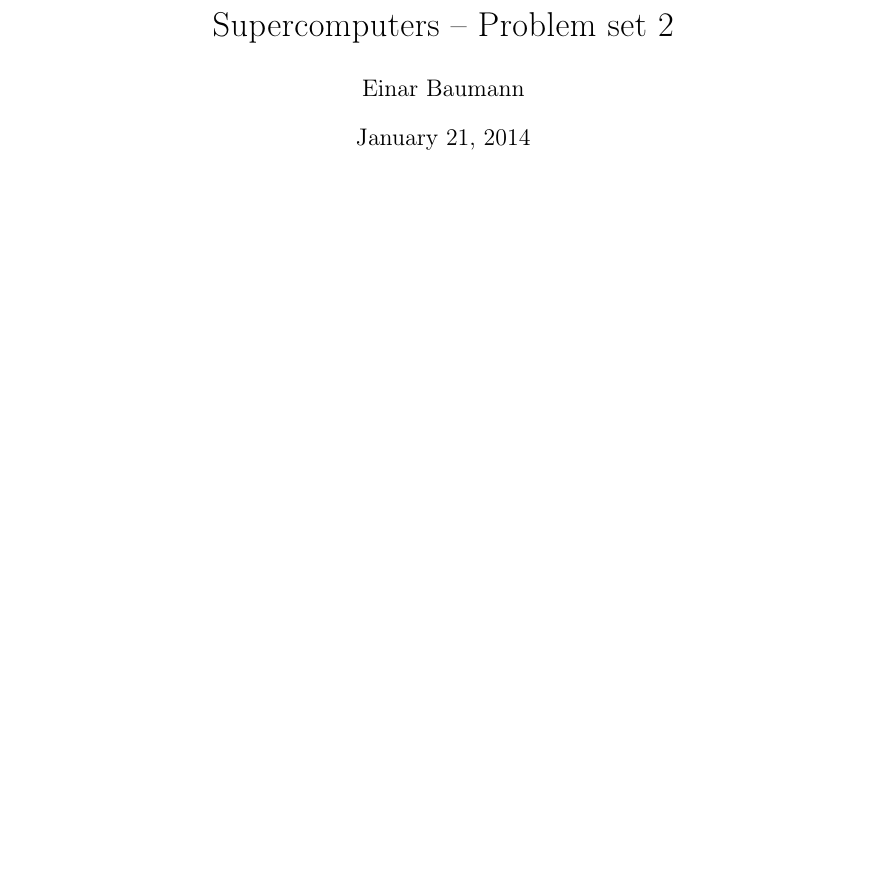
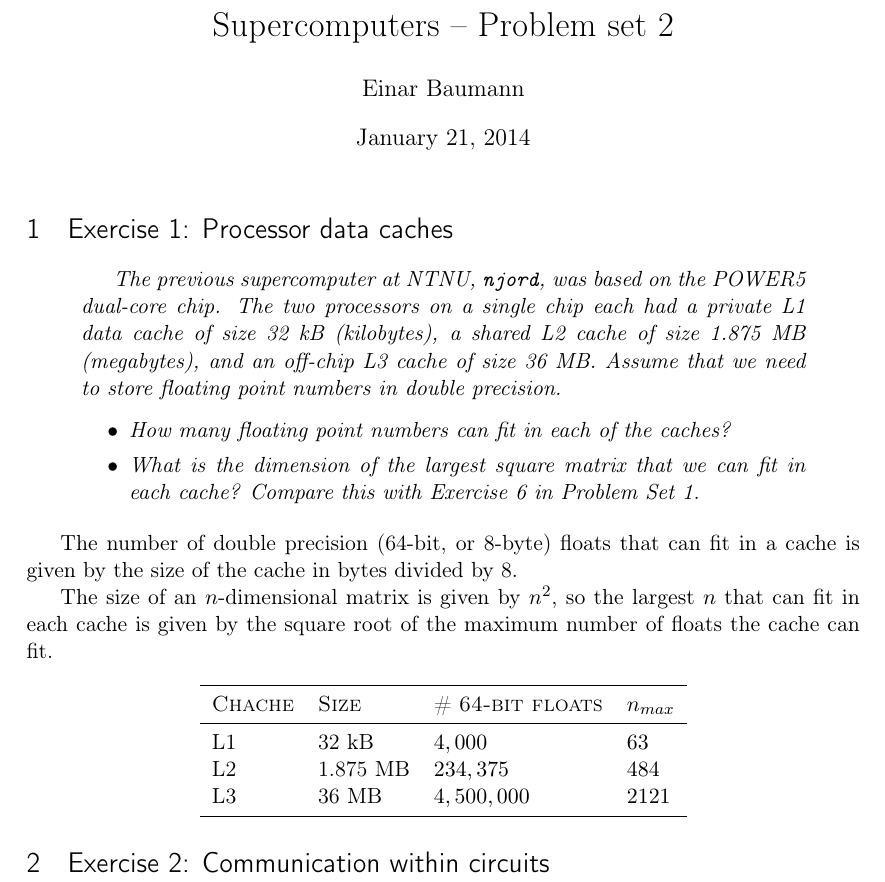
Before and after one commit to einar90/SupCom_tma4280, a LaTeX problem sheet (exercises/2/latex/exercise2.tex): part of the page, cut so that both start at the same text, the shorter picture padded with empty space. Compiled offline with pdfLaTeX.

Commit message:
Exercise 1 complete

```diff
--- a/exercises/2/latex/exercise2.tex
+++ b/exercises/2/latex/exercise2.tex
@@ -5,5 +5,38 @@
 \author{Einar Baumann}
 \maketitle
 
+\section{Exercise 1: Processor data caches} % (fold)
+\label{sec:exercise_1}
+\begin{quotation}{\itshape
+  The previous supercomputer at NTNU, \texttt{njord}, was based on the POWER5 dual-core chip. The two processors on a single chip each had a private L1 data cache of size 32 kB (kilobytes), a shared L2 cache of size 1.875 MB (megabytes), and an off-chip L3 cache of size 36 MB. Assume that we need to store floating point numbers in double precision.
+
+  \begin{itemize}
+    \item How many floating point numbers can fit in each of the caches?
+    \item What is the dimension of the largest square matrix that we can fit in each cache? Compare this with Exercise 6  in Problem Set 1.
+  \end{itemize}
+}\end{quotation}
+
+The number of double precision (64-bit, or 8-byte) floats that can fit in a cache is given by the size of the cache in bytes divided by 8.
+
+The size of an $n$-dimensional matrix is given by $n^2$, so the largest $n$ that can fit in each cache is given by the square root of the maximum number of floats the cache can fit.
+
+\begin{center}
+  \begin{tabular}{llll}
+  \toprule
+  \textsc{Chache} & \textsc{Size} & \# \textsc{64-bit floats} & $n_{max}$  \\
+  \midrule
+  L1 & 32 kB    & $4,000$     & $63$ \\
+  L2 & 1.875 MB & $234,375$   & $484$ \\
+  L3 & 36 MB    & $4,500,000$ & $2121$ \\
+  \bottomrule
+  \end{tabular}
+\end{center}
+% section exercise_1 (end)
+
+
+\section{Exercise 2: Communication within circuits} % (fold)
+\label{sec:exercise_2}
+
+% section exercise_2 (end)
 
 \end{document}
```
